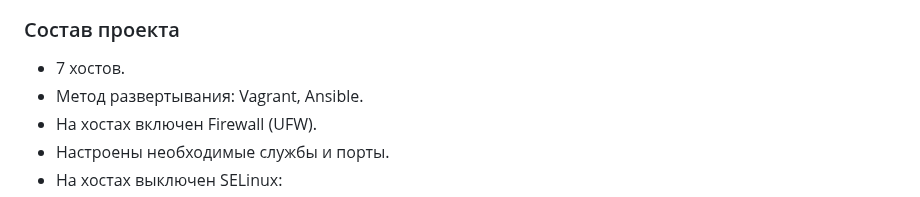
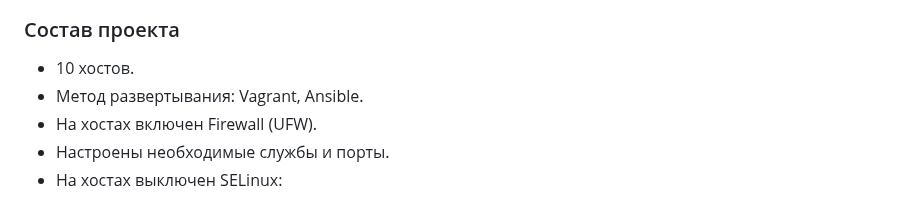
Before and after one commit to yurpv/lab_otus, a Markdown page: Project/README.md, the part around one of its changes. Rendered like a GitHub page.

```diff
--- a/Project/README.md
+++ b/Project/README.md
@@ -23,7 +24,7 @@ Web-проект с развертыванием нескольких вирту
 
 ### Состав проекта
 
-- 7 хостов.
+- 10 хостов.
 - Метод развертывания: Vagrant, Ansible.
 - На хостах включен Firewall (UFW).
 - Настроены необходимые службы и порты.
```
Also changed, not shown: other parts of Project/README.md (+2 -1 lines).
